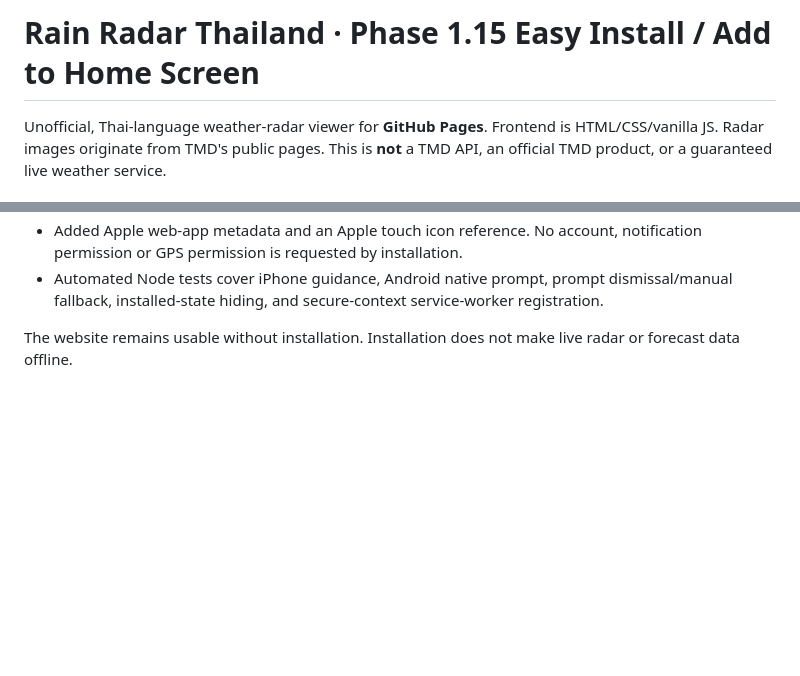
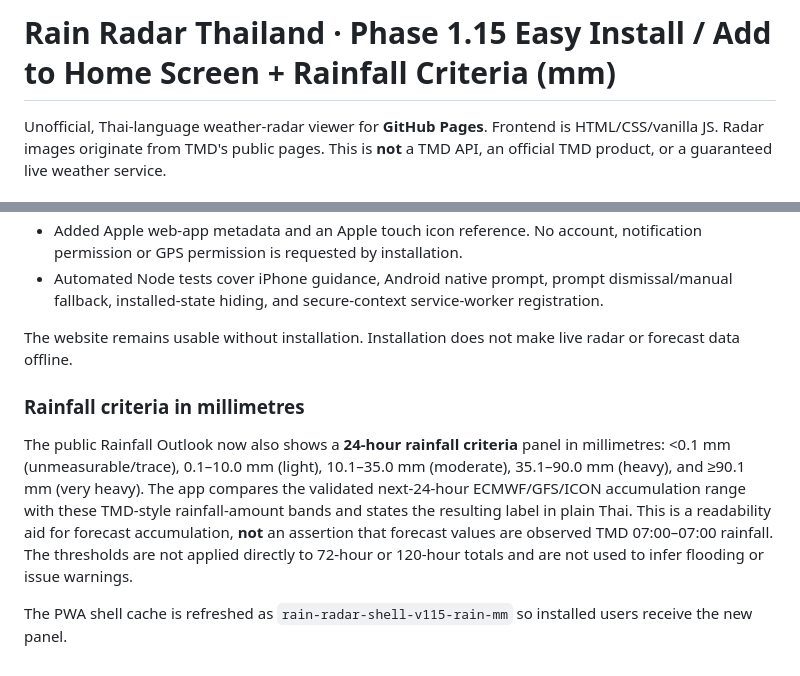
Before and after one commit to witsaoo-jpg/rain-radar-thailand, a Markdown page: README.md, 2 parts joined by grey strips. Drawn GitHub-style; blank space fills up the shorter version.

Commit message:
Document v1.15 rainfall millimetre criteria

```diff
--- a/README.md
+++ b/README.md
@@ -1,4 +1,4 @@
-# Rain Radar Thailand · Phase 1.15 Easy Install / Add to Home Screen
+# Rain Radar Thailand · Phase 1.15 Easy Install / Add to Home Screen + Rainfall Criteria (mm)
 
 Unofficial, Thai-language weather-radar viewer for **GitHub Pages**. Frontend is HTML/CSS/vanilla JS. Radar images originate from TMD's public pages. This is **not** a TMD API, an official TMD product, or a guaranteed live weather service.
 
@@ -213,3 +213,9 @@ A compact install action now lives in the top bar beside Thai time. The interfac
 - Automated Node tests cover iPhone guidance, Android native prompt, prompt dismissal/manual fallback, installed-state hiding, and secure-context service-worker registration.
 
 The website remains usable without installation. Installation does not make live radar or forecast data offline.
+
+### Rainfall criteria in millimetres
+
+The public Rainfall Outlook now also shows a **24-hour rainfall criteria** panel in millimetres: <0.1 mm (unmeasurable/trace), 0.1–10.0 mm (light), 10.1–35.0 mm (moderate), 35.1–90.0 mm (heavy), and ≥90.1 mm (very heavy). The app compares the validated next-24-hour ECMWF/GFS/ICON accumulation range with these TMD-style rainfall-amount bands and states the resulting label in plain Thai. This is a readability aid for forecast accumulation, **not** an assertion that forecast values are observed TMD 07:00–07:00 rainfall. The thresholds are not applied directly to 72-hour or 120-hour totals and are not used to infer flooding or issue warnings.
+
+The PWA shell cache is refreshed as `rain-radar-shell-v115-rain-mm` so installed users receive the new panel.
```
